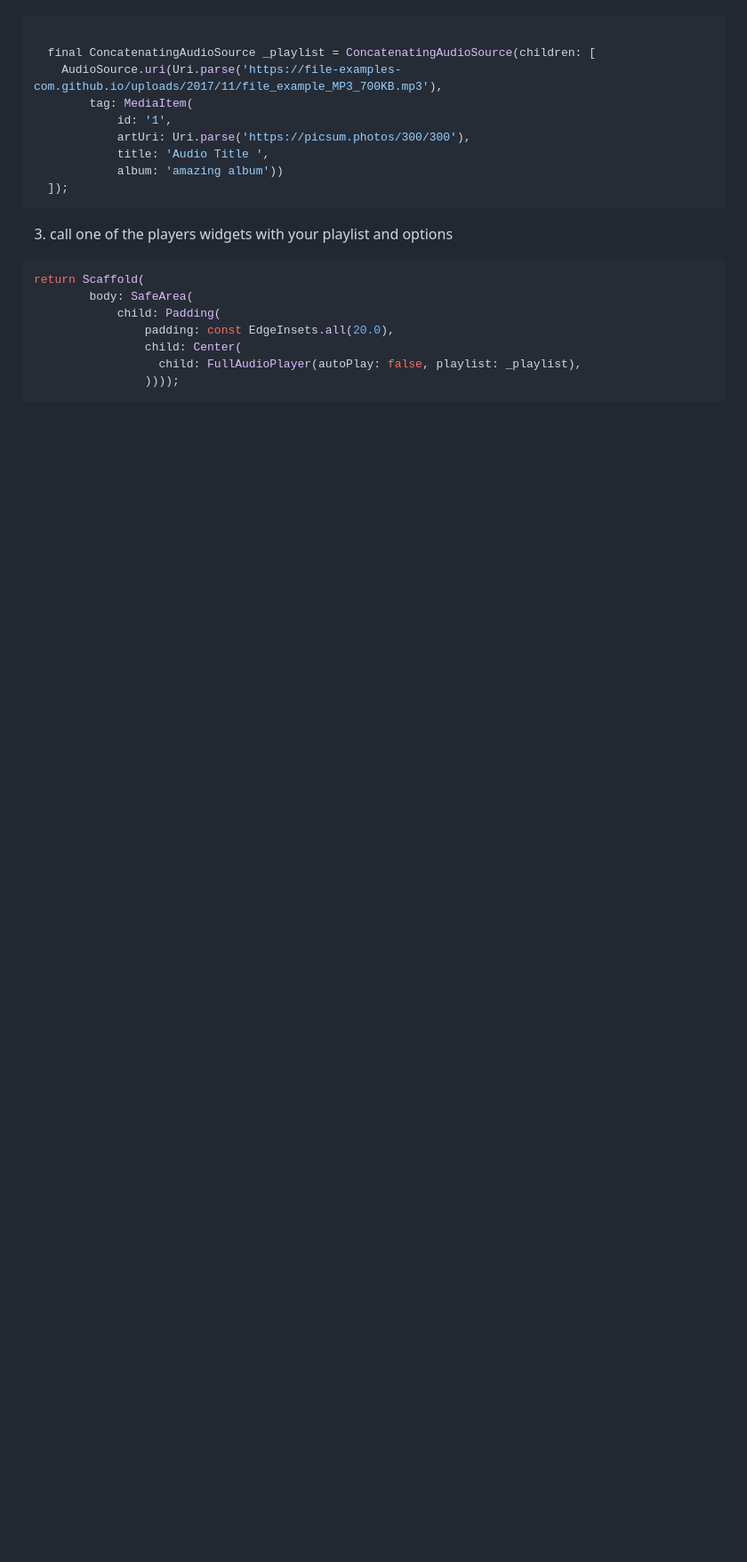
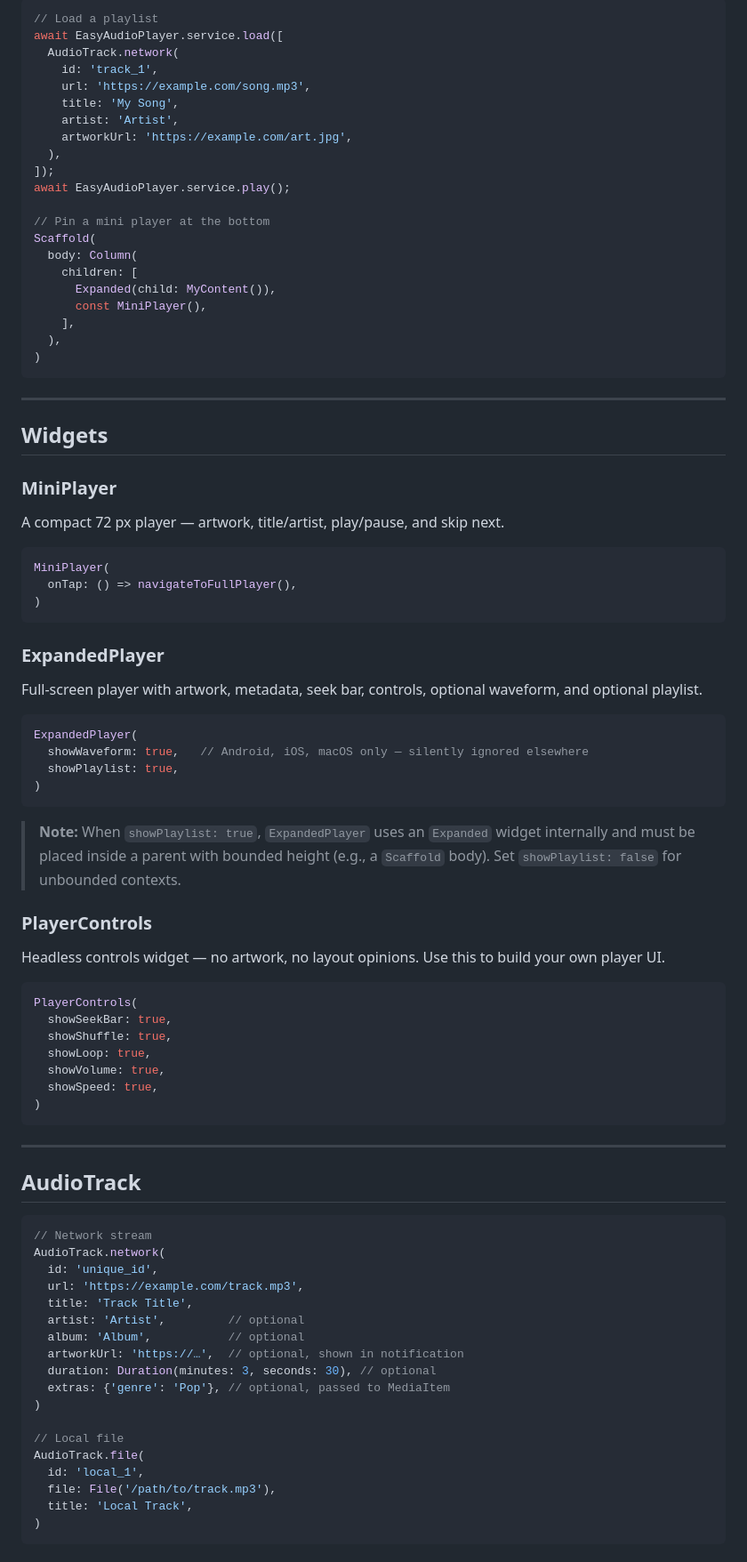
Before and after one commit to egyleader/easy_audio_player, a Markdown page: README.md, the part around one of its changes. Shown at 89% size. GitHub-like rendering; blank space fills up the shorter version.

Commit message:
docs: rewrite README for v1.0 with coverage badge

````diff
--- a/README.md
+++ b/README.md
@@ -97,24 +100,91 @@ void main() async {
 
 ```dart
+// Load a playlist
+await EasyAudioPlayer.service.load([
+  AudioTrack.network(
+    id: 'track_1',
+    url: 'https://example.com/song.mp3',
+    title: 'My Song',
+    artist: 'Artist',
+    artworkUrl: 'https://example.com/art.jpg',
+  ),
+]);
+await EasyAudioPlayer.service.play();
 
-  final ConcatenatingAudioSource _playlist = ConcatenatingAudioSource(children: [
-    AudioSource.uri(Uri.parse('https://file-examples-com.github.io/uploads/2017/11/file_example_MP3_700KB.mp3'),
-        tag: MediaItem(
-            id: '1',
-            artUri: Uri.parse('https://picsum.photos/300/300'),
-            title: 'Audio Title ',
-            album: 'amazing album'))
-  ]);
+// Pin a mini player at the bottom
+Scaffold(
+  body: Column(
+    children: [
+      Expanded(child: MyContent()),
+      const MiniPlayer(),
+    ],
+  ),
+)
 ```
 
-3. call one of the players widgets with your playlist and options
+---
+
+## Widgets
+
+### MiniPlayer
+
+A compact 72 px player — artwork, title/artist, play/pause, and skip next.
 
 ```dart
-return Scaffold(
-        body: SafeArea(
-            child: Padding(
-                padding: const EdgeInsets.all(20.0),
-                child: Center(
-                  child: FullAudioPlayer(autoPlay: false, playlist: _playlist),
-                ))));
+MiniPlayer(
+  onTap: () => navigateToFullPlayer(),
+)
 ```
+
+### ExpandedPlayer
+
+Full-screen player with artwork, metadata, seek bar, controls, optional waveform, and optional playlist.
+
+```dart
+ExpandedPlayer(
+  showWaveform: true,   // Android, iOS, macOS only — silently ignored elsewhere
+  showPlaylist: true,
+)
+```
+
+> **Note:** When `showPlaylist: true`, `ExpandedPlayer` uses an `Expanded` widget internally and must be placed inside a parent with bounded height (e.g., a `Scaffold` body). Set `showPlaylist: false` for unbounded contexts.
+
+### PlayerControls
+
+Headless controls widget — no artwork, no layout opinions. Use this to build your own player UI.
+
+```dart
+PlayerControls(
+  showSeekBar: true,
+  showShuffle: true,
+  showLoop: true,
+  showVolume: true,
+  showSpeed: true,
+)
+```
+
+---
+
+## AudioTrack
+
+```dart
+// Network stream
+AudioTrack.network(
+  id: 'unique_id',
+  url: 'https://example.com/track.mp3',
+  title: 'Track Title',
+  artist: 'Artist',         // optional
+  album: 'Album',           // optional
+  artworkUrl: 'https://…',  // optional, shown in notification
+  duration: Duration(minutes: 3, seconds: 30), // optional
+  extras: {'genre': 'Pop'}, // optional, passed to MediaItem
+)
+
+// Local file
+AudioTrack.file(
+  id: 'local_1',
+  file: File('/path/to/track.mp3'),
+  title: 'Local Track',
+)
+```
+
````
Also changed, not shown: other parts of README.md (+175 -82 lines).
